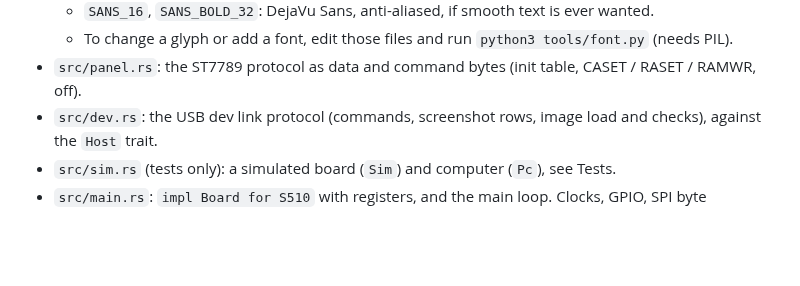
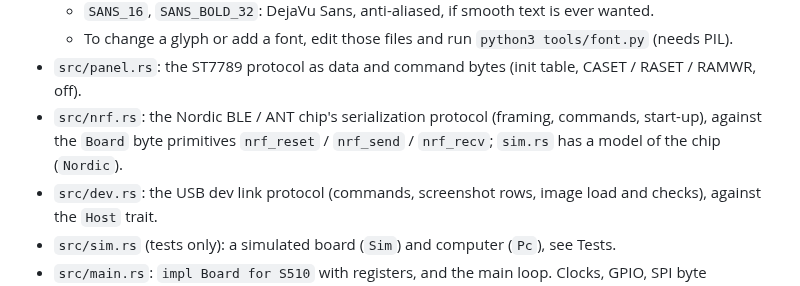
Before and after one commit to taladjidi/bryton-rustfw, a Markdown page: AGENTS.md, the part around the change. GitHub-like rendering; blank space fills up the shorter version.

```diff
--- a/AGENTS.md
+++ b/AGENTS.md
@@ -92,6 +92,8 @@ The point of this project is a firmware in safe Rust.
   - `SANS_16`, `SANS_BOLD_32`: DejaVu Sans, anti-aliased, if smooth text is ever wanted.
   - To change a glyph or add a font, edit those files and run `python3 tools/font.py` (needs PIL).
 - `src/panel.rs`: the ST7789 protocol as data and command bytes (init table, CASET / RASET / RAMWR, off).
+- `src/nrf.rs`: the Nordic BLE / ANT chip's serialization protocol (framing, commands, start-up), against the
+  `Board` byte primitives `nrf_reset` / `nrf_send` / `nrf_recv`; `sim.rs` has a model of the chip (`Nordic`).
 - `src/dev.rs`: the USB dev link protocol (commands, screenshot rows, image load and checks), against the
   `Host` trait.
 - `src/sim.rs` (tests only): a simulated board (`Sim`) and computer (`Pc`), see Tests.
```
Also changed, not shown: BOARD.md (+5 -0 lines), README.md (+5 -4 lines), docs/screen.png, 7 other files.
